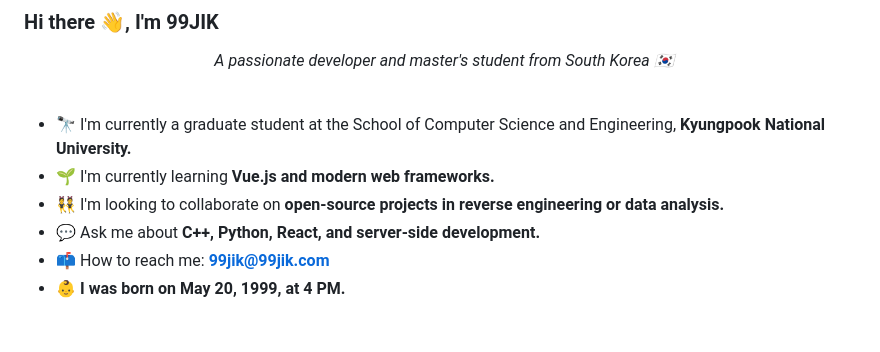
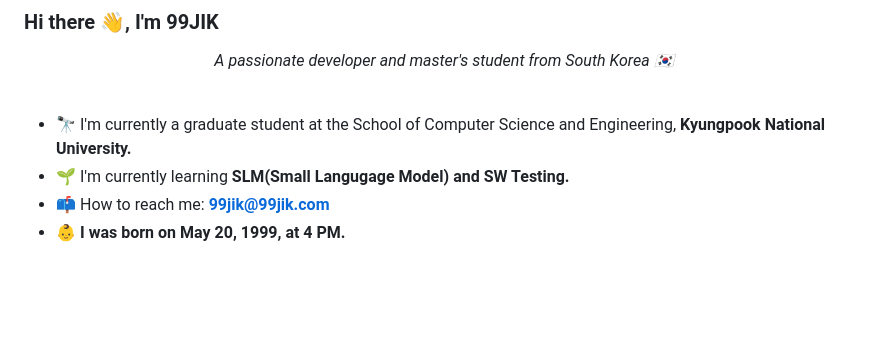
Before and after one commit to 99JIK/99JIK, a Markdown page: README.md, the part around one of its changes. GitHub-like rendering; blank space fills up the shorter version.

```diff
--- a/README.md
+++ b/README.md
@@ -7,9 +7,7 @@
 <br/>
 
   - 🔭 I'm currently a graduate student at the School of Computer Science and Engineering, **Kyungpook National University.**
-  - 🌱 I'm currently learning **Vue.js and modern web frameworks.**
-  - 👯 I'm looking to collaborate on **open-source projects in reverse engineering or data analysis.**
-  - 💬 Ask me about **C++, Python, React, and server-side development.**
+  - 🌱 I'm currently learning **SLM(Small Langugage Model) and SW Testing.**
   - 📫 How to reach me: **[99jik@99jik.com](mailto:99jik@99jik.com)**
   - 👶 **I was born on May 20, 1999, at 4 PM.**
 <br/>
```
Also changed, not shown: other parts of README.md (+1 -1 lines).
